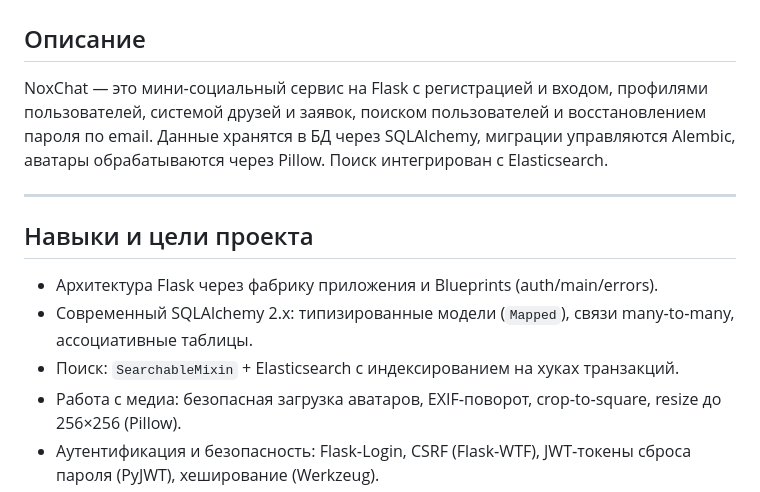
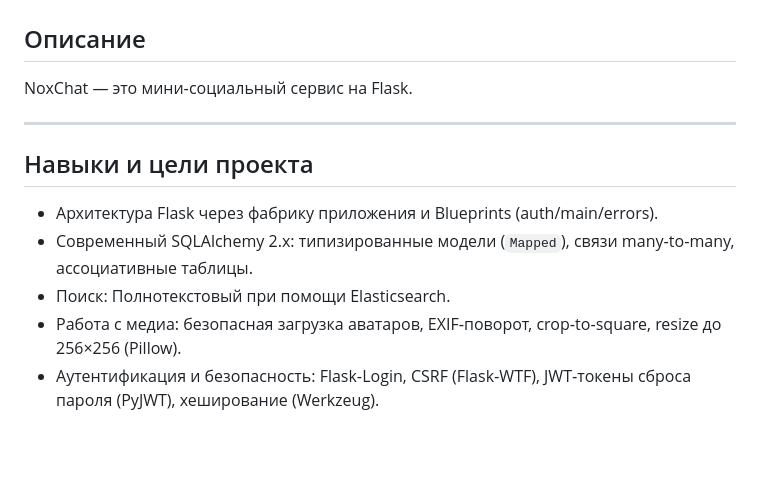
Before and after one commit to Stelour/FlaskMessenger-NoxChat-, a Markdown page: README.md, the part around the change. Rendered like a GitHub page; blank space fills up the shorter version.

```diff
--- a/README.md
+++ b/README.md
@@ -2,7 +2,7 @@
 
 ## Описание
 
-NoxChat — это мини‑социальный сервис на Flask с регистрацией и входом, профилями пользователей, системой друзей и заявок, поиском пользователей и восстановлением пароля по email. Данные хранятся в БД через SQLAlchemy, миграции управляются Alembic, аватары обрабатываются через Pillow. Поиск интегрирован с Elasticsearch.
+NoxChat — это мини‑социальный сервис на Flask.
 
 ---
 
@@ -10,7 +10,7 @@ NoxChat — это мини‑социальный сервис на Flask с р
 
 - Архитектура Flask через фабрику приложения и Blueprints (auth/main/errors).
 - Современный SQLAlchemy 2.x: типизированные модели (`Mapped`), связи many‑to‑many, ассоциативные таблицы.
-- Поиск: `SearchableMixin` + Elasticsearch с индексированием на хуках транзакций.
+- Поиск: Полнотекстовый при помощи Elasticsearch.
 - Работа с медиа: безопасная загрузка аватаров, EXIF‑поворот, crop‑to‑square, resize до 256×256 (Pillow).
 - Аутентификация и безопасность: Flask‑Login, CSRF (Flask‑WTF), JWT‑токены сброса пароля (PyJWT), хеширование (Werkzeug).
 - UI‑паттерны: пагинация и AJAX‑подгрузка, Jinja2 шаблоны, Flask‑Moment для времени.
```
